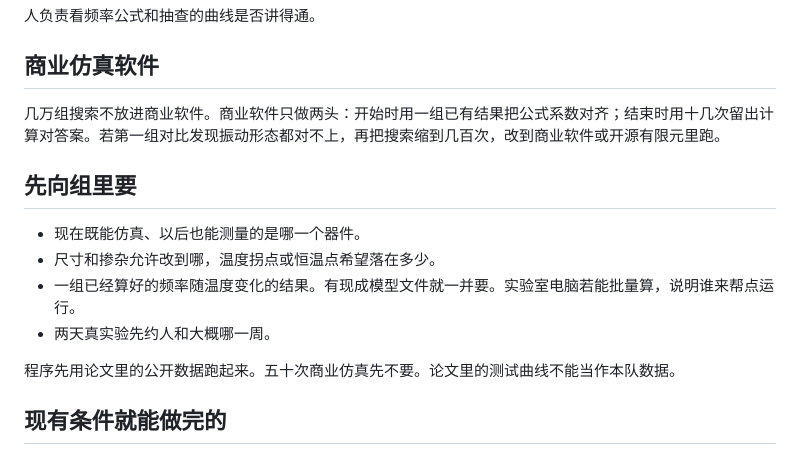
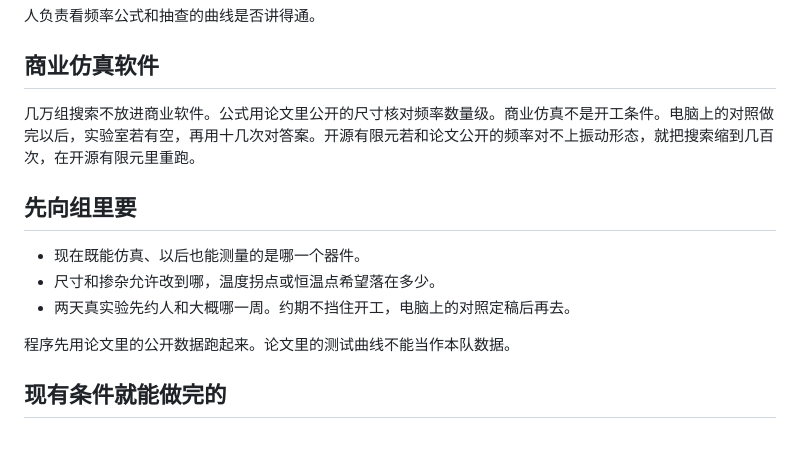
Before and after one commit to DireSabbath/aicomp-2026-tracks-work, a Markdown page: 项目规划.md, the part around the change. GitHub-like rendering.

Commit message:
去掉频率-温度旧曲线这条开工条件。 (#1)
公式改为用论文公开尺寸核对数量级，商业仿真留到电脑对照之后再做。

Co-authored-by: Cursor Agent <cursoragent@cursor.com>

```diff
--- a/项目规划.md
+++ b/项目规划.md
@@ -30,16 +30,15 @@
 
 ## 商业仿真软件
 
-几万组搜索不放进商业软件。商业软件只做两头：开始时用一组已有结果把公式系数对齐；结束时用十几次留出计算对答案。若第一组对比发现振动形态都对不上，再把搜索缩到几百次，改到商业软件或开源有限元里跑。
+几万组搜索不放进商业软件。公式用论文里公开的尺寸核对频率数量级。商业仿真不是开工条件。电脑上的对照做完以后，实验室若有空，再用十几次对答案。开源有限元若和论文公开的频率对不上振动形态，就把搜索缩到几百次，在开源有限元里重跑。
 
 ## 先向组里要
 
 - 现在既能仿真、以后也能测量的是哪一个器件。
 - 尺寸和掺杂允许改到哪，温度拐点或恒温点希望落在多少。
-- 一组已经算好的频率随温度变化的结果。有现成模型文件就一并要。实验室电脑若能批量算，说明谁来帮点运行。
-- 两天真实验先约人和大概哪一周。
+- 两天真实验先约人和大概哪一周。约期不挡住开工，电脑上的对照定稿后再去。
 
-程序先用论文里的公开数据跑起来。五十次商业仿真先不要。论文里的测试曲线不能当作本队数据。
+程序先用论文里的公开数据跑起来。论文里的测试曲线不能当作本队数据。
 
 ## 现有条件就能做完的
 
```
